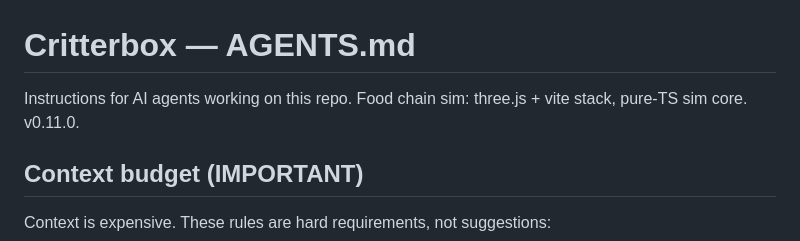
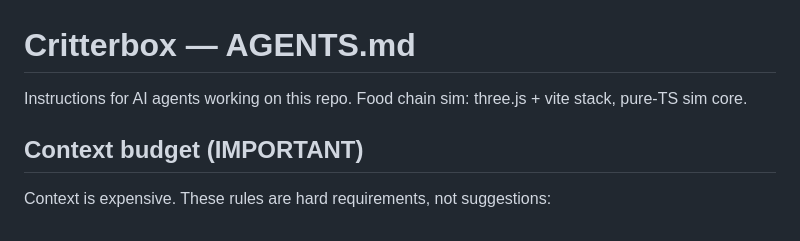
Before and after one commit to kamilkrzywda/critterbox, a Markdown page: AGENTS.md, the part around the change. GitHub-like rendering.

Commit message:
docs: drop version pin from AGENTS.md header

```diff
--- a/AGENTS.md
+++ b/AGENTS.md
@@ -1,6 +1,6 @@
 # Critterbox — AGENTS.md
 
-Instructions for AI agents working on this repo. Food chain sim: three.js + vite stack, pure-TS sim core. v0.11.0.
+Instructions for AI agents working on this repo. Food chain sim: three.js + vite stack, pure-TS sim core.
 
 ## Context budget (IMPORTANT)
 
```
